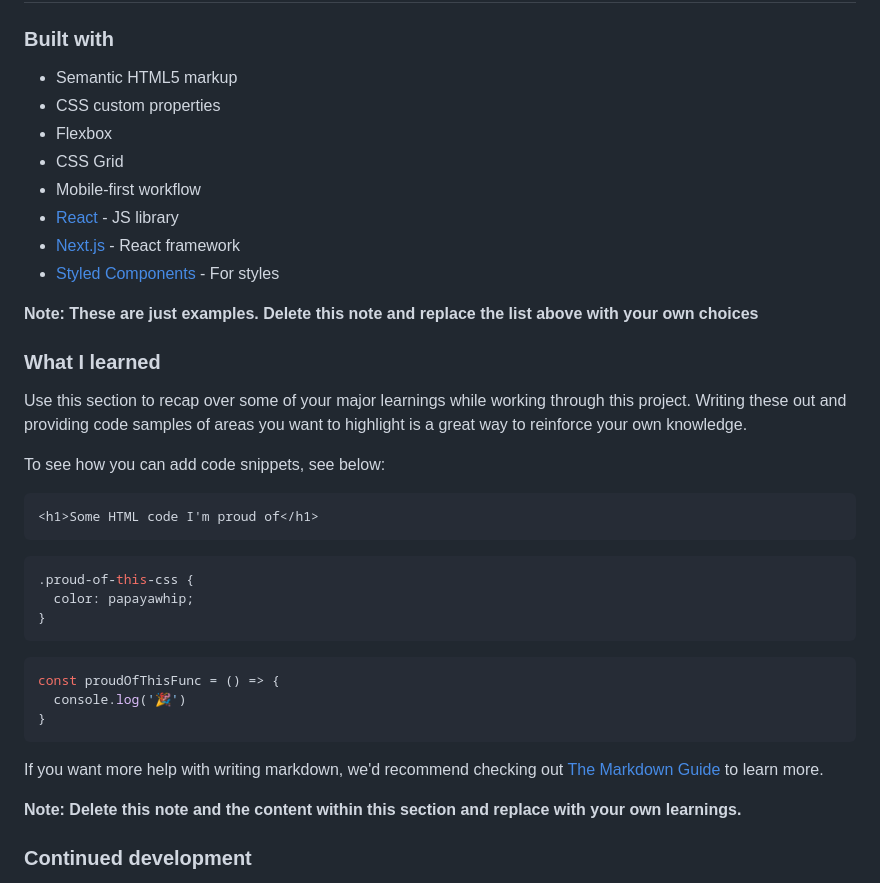
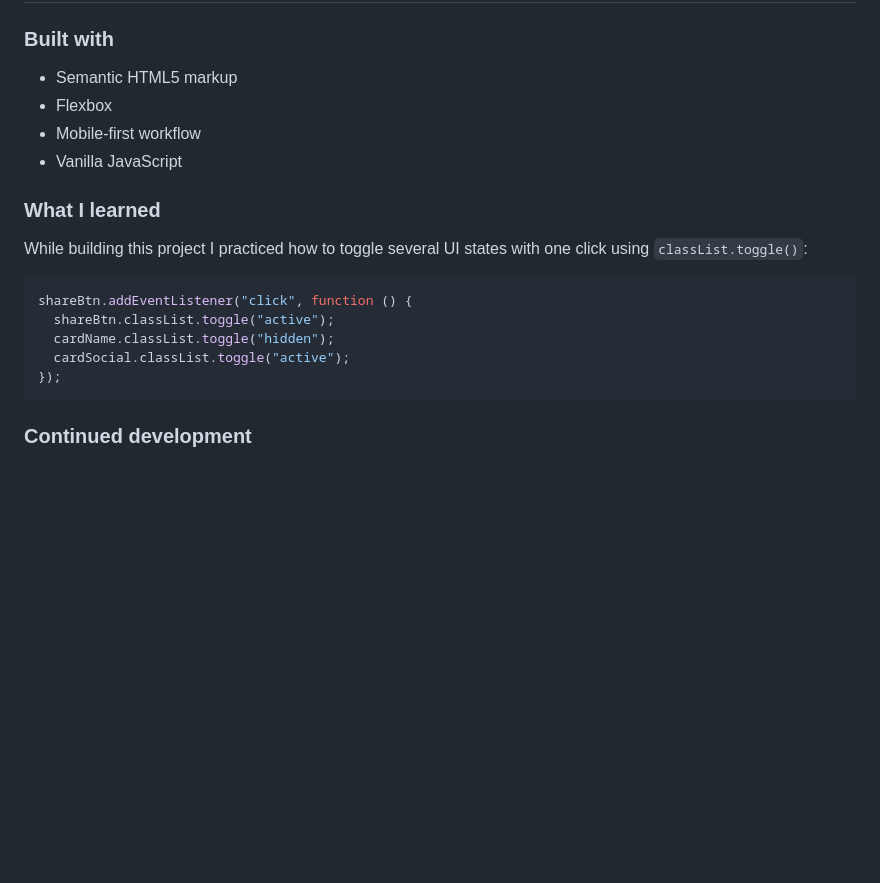
Before and after one commit to valerii-tarasenko/article-preview-component, a Markdown page: README-template.md, the part around the change. Rendered like a GitHub page; blank space fills up the shorter version.

````diff
--- a/README-template.md
+++ b/README-template.md
@@ -39,39 +39,21 @@ Users should be able to:
 ### Built with
 
 - Semantic HTML5 markup
-- CSS custom properties
 - Flexbox
-- CSS Grid
 - Mobile-first workflow
-- [React](https://reactjs.org/) - JS library
-- [Next.js](https://nextjs.org/) - React framework
-- [Styled Components](https://styled-components.com/) - For styles
-
-**Note: These are just examples. Delete this note and replace the list above with your own choices**
+- Vanilla JavaScript
 
 ### What I learned
 
-Use this section to recap over some of your major learnings while working through this project. Writing these out and providing code samples of areas you want to highlight is a great way to reinforce your own knowledge.
+While building this project I practiced how to toggle several UI states with one click using `classList.toggle()`:
 
-To see how you can add code snippets, see below:
-
-```html
-<h1>Some HTML code I'm proud of</h1>
+```js
+shareBtn.addEventListener("click", function () {
+  shareBtn.classList.toggle("active");
+  cardName.classList.toggle("hidden");
+  cardSocial.classList.toggle("active");
+});
 ```
-```css
-.proud-of-this-css {
-  color: papayawhip;
-}
-```
-```js
-const proudOfThisFunc = () => {
-  console.log('🎉')
-}
-```
-
-If you want more help with writing markdown, we'd recommend checking out [The Markdown Guide](https://www.markdownguide.org/) to learn more.
-
-**Note: Delete this note and the content within this section and replace with your own learnings.**
 
 ### Continued development
 
````
